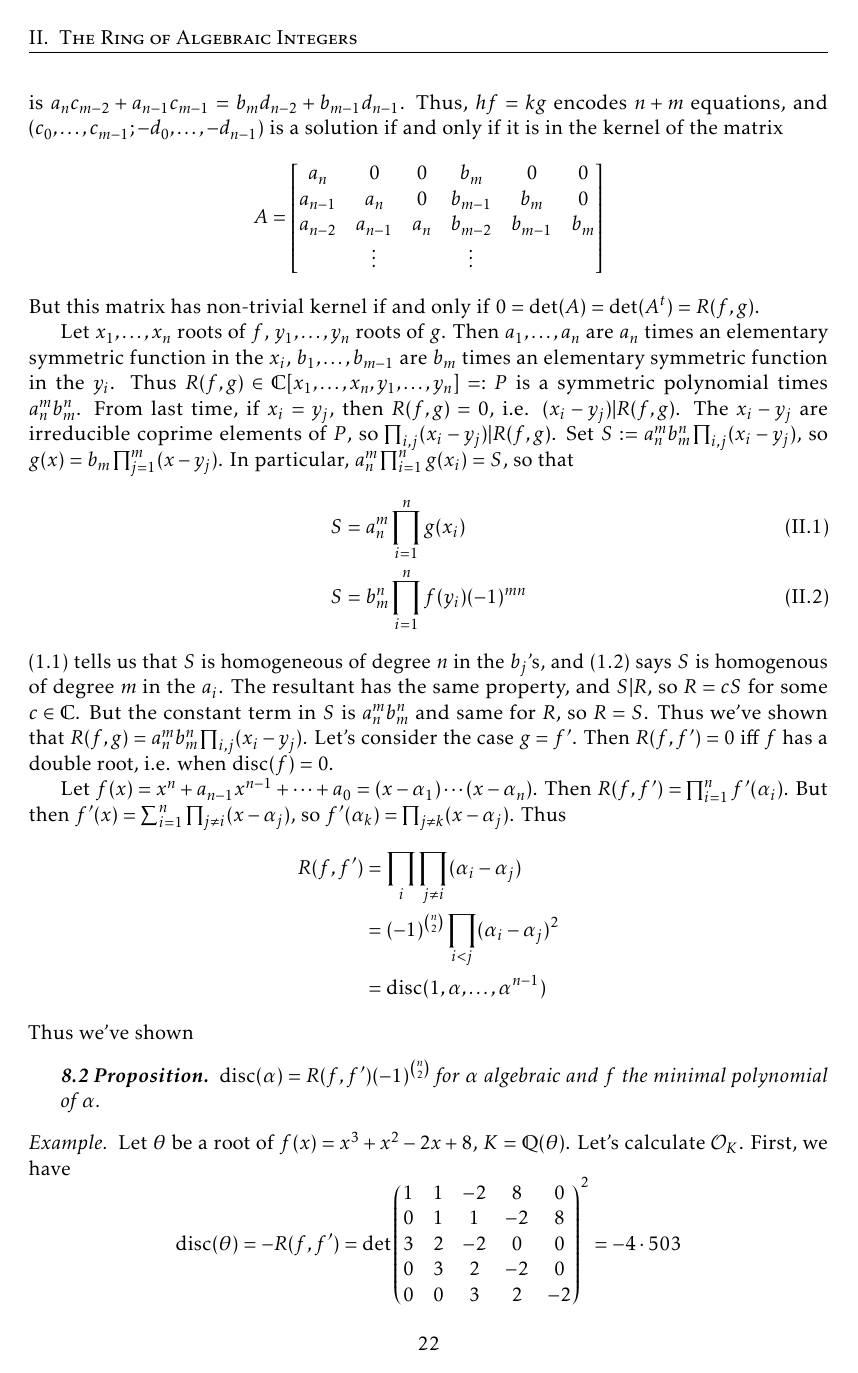
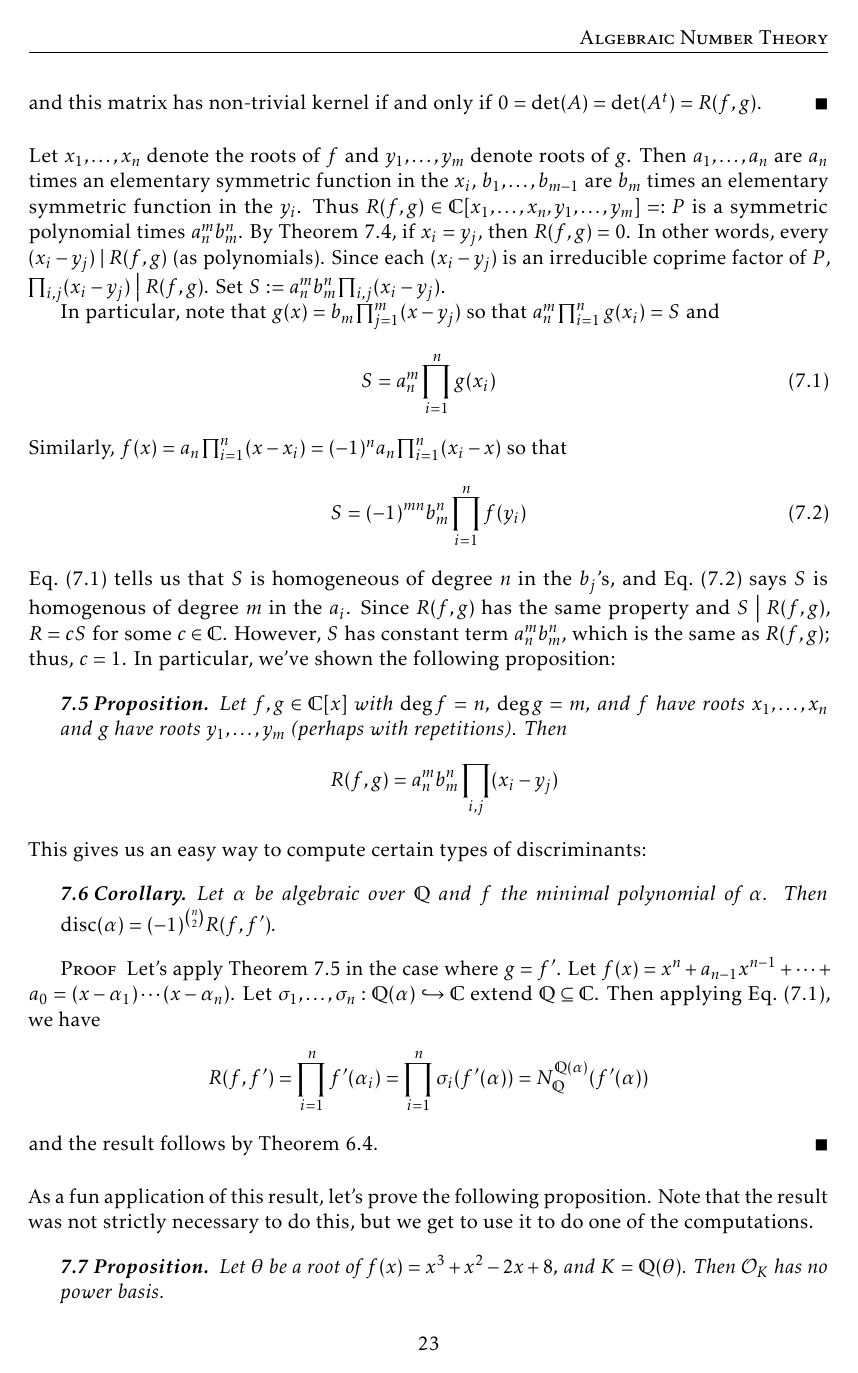
Before and after one commit to alexrutar/UWaterloo-Course-Notes, a LaTeX thesis (pmath_441_notes.tex): page 26 of 46 before the commit and page 27 of 46 after it. Compiled offline with pdfLaTeX.

Commit message:
finished ch 1,2

```diff
--- a/pmath_441_notes.tex
+++ b/pmath_441_notes.tex
@@ -38,6 +38,7 @@
 
 % proof implications
 \newcommand{\imp}[2]{($#1\Rightarrow#2$)\hspace{0.2cm}}
+\newcommand{\impe}[2]{($#1\Leftrightarrow#2$)\hspace{0.2cm}}
 \newcommand{\impr}{{($\Rightarrow$)\hspace{0.2cm}}}
 \newcommand{\impl}{{($\Leftarrow$)\hspace{0.2cm}}}
 
@@ -209,7 +210,7 @@
 \DeclareMathOperator{\Tr}{Tr}
 \DeclareMathOperator{\Frob}{Frob}
 \DeclareMathOperator{\Cl}{Cl}
-\usepackage{showkeys}
+% \usepackage{showkeys}
 
 
 % formatting -------------------------------------------------------------------
@@ -220,6 +221,9 @@
 \newcommand{\subject}{Algebraic Number Theory}
 \newcommand{\topic}{REPLACE}
 \newcommand{\semester}{Winter 2019}
+
+% Set equation numbering pattern
+\numberwithin{equation}{section}
 
 % Format Table of Contents
 \renewcommand{\thechapter}{\Roman{chapter}}
@@ -1470,4 +1526,51 @@ Equivalently, if $f,g\in\C[x]$, then $F(f,g)=0$ if and only if $f,g$ have a comm
+    and this matrix has non-trivial kernel if and only if $0=\det(A)=\det(A^t)=R(f,g)$.
+\end{proof}
+Let $x_1,\ldots,x_n$ denote the roots of $f$ and $y_1,\ldots,y_m$ denote roots of $g$.
+Then $a_1,\ldots,a_n$ are $a_n$ times an elementary symmetric function in the $x_i$, $b_1,\ldots,b_{m-1}$ are $b_m$ times an elementary symmetric function in the $y_i$.
+Thus $R(f,g)\in \C[x_1,\ldots,x_n,y_1,\ldots,y_m]=:P$ is a symmetric polynomial times $a_n^mb_m^n$.
+By \cref{prop:res}, if $x_i=y_j$, then $R(f,g)=0$.
+In other words, every $(x_i-y_j)\mid R(f,g)$ (as polynomials).
+Since each $(x_i-y_j)$ is an irreducible coprime factor of $P$, $\prod_{i,j}(x_i-y_j)\div R(f,g)$.
+Set $S:=a_n^mb_m^n\prod_{i,j}(x_i-y_j)$.
+
+In particular, note that $g(x)=b_m\prod_{j=1}^m(x-y_j)$ so that $a_n^m\prod_{i=1}^ng(x_i)=S$ and
+\begin{align}
+    S=a_n^m\prod_{i=1}^ng(x_i)\label{alg:S1}
+\end{align}
+Similarly, $f(x)=a_n\prod_{i=1}^n(x-x_i)=(-1)^na_n\prod_{i=1}^n(x_i-x)$ so that
+\begin{align}
+    S=(-1)^{mn}b_m^n\prod_{i=1}^nf(y_i)\label{alg:S2}
+\end{align}
+\cref{alg:S1} tells us that $S$ is homogeneous of degree $n$ in the $b_j$'s, and \cref{alg:S2} says $S$ is homogenous of degree $m$ in the $a_i$.
+Since $R(f,g)$ has the same property and $S\div R(f,g)$, $R=cS$ for some $c\in\C$.
+However, $S$ has constant term $a_n^mb_m^n$, which is the same as $R(f,g)$; thus, $c=1$.
+In particular, we've shown the following proposition:
+\begin{proposition}\label{prop:res-alt}
+    Let $f,g\in\C[x]$ with $\deg f=n$, $\deg g=m$, and $f$ have roots $x_1,\ldots,x_n$ and $g$ have roots $y_1,\ldots,y_m$ (perhaps with repetitions).
+    Then
+    \begin{equation*}
+        \displaystyle R(f,g)=a_n^mb_m^n\prod_{i,j}(x_i-y_j)
+    \end{equation*}
+\end{proposition}
+This gives us an easy way to compute certain types of discriminants:
+\begin{corollary}
+    Let $\alpha$ be algebraic over $\Q$ and $f$ the minimal polynomial of $\alpha$.
+    Then $\disc(\alpha)=(-1)^{\binom{n}{2}}R(f,f')$.
+\end{corollary}
+\begin{proof}
+    Let's apply \cref{prop:res-alt} in the case where $g=f'$.
+    Let $f(x)=x^n+a_{n-1}x^{n-1}+\cdots+a_0=(x-\alpha_1)\cdots(x-\alpha_n)$.
+    Let $\sigma_1,\ldots,\sigma_n:\Q(\alpha)\hto\C$ extend $\Q\subseteq\C$.
+    Then applying \cref{alg:S1}, we have
+    \begin{align*}
+        R(f,f')=\prod_{i=1}^n f'(\alpha_i)=\prod_{i=1}^n\sigma_i(f'(\alpha))=N_{\Q}^{\Q(\alpha)}(f'(\alpha))
+    \end{align*}
+    and the result follows by \cref{thm:disc-pb}.
+\end{proof}
+As a fun application of this result, let's prove the following proposition.
+Note that the result was not strictly necessary to do this, but we get to use it to do one of the computations.
 \begin{proposition}
-    $f$ and $g$ have a common root in $\C$ if and only if there exists $h,k\in\C[x]$ such that $hf=kg$ and $\deg(h)\leq m-1$, $\deg(k)\leq n-1$.
+    Let $\theta$ be a root of $f(x)=x^3+x^2-2x+8$, and $K=\Q(\theta)$.
+    Then $\mathcal{O}_K$ has no power basis.
 \end{proposition}
 \begin{proof}
@@ -1482,49 +1577,3 @@ Then we need to solve the system of equations $hf=kg$.
-For example, the $x^{n+m-2}$ coefficient on both sides is $a_nc_{m-2}+a_{n-1}c_{m-1}=b_md_{n-2}+b_{m-1}d_{n-1}$.
-Thus, $hf=kg$ encodes $n+m$ equations, and $(c_0,\ldots,c_{m-1};-d_0,\ldots,-d_{n-1})$ is a solution if and only if it is in the kernel of the matrix
-\begin{equation*}
-    A=
-    \begin{bmatrix}
-        a_n&0&0&b_m&0&0\\
-        a_{n-1}&a_n&0&b_{m-1}&b_m&0\\
-        a_{n-2}&a_{n-1}&a_n&b_{m-2}&b_{m-1}&b_m\\
-               &\vdots&&\vdots&
-    \end{bmatrix}
-\end{equation*}
-But this matrix has non-trivial kernel if and only if $0=\det(A)=\det(A^t)=R(f,g)$.
-
-Let $x_1,\ldots,x_n$ roots of $f$, $y_1,\ldots,y_n$ roots of $g$.
-Then $a_1,\ldots,a_n$ are $a_n$ times an elementary symmetric function in the $x_i$, $b_1,\ldots,b_{m-1}$ are $b_m$ times an elementary symmetric function in the $y_i$.
-Thus $R(f,g)\in \C[x_1,\ldots,x_n,y_1,\ldots,y_n]=:P$ is a symmetric polynomial times $a_n^mb_m^n$.
-From last time, if $x_i=y_j$, then $R(f,g)=0$, i.e. $(x_i-y_j)|R(f,g)$.
-The $x_i-y_j$ are irreducible coprime elements of $P$, so $\prod_{i,j}(x_i-y_j)|R(f,g)$.
-Set $S:=a_n^mb_m^n\prod_{i,j}(x_i-y_j)$, so $g(x)=b_m\prod_{j=1}^m(x-y_j)$.
-In particular, $a_n^m\prod_{i=1}^ng(x_i)=S$, so that
-\begin{align}
-    S&=a_n^m\prod_{i=1}^ng(x_i)\\
-    S&=b_m^n\prod_{i=1}^nf(y_i)(-1)^{mn}
-\end{align}
-(1.1) tells us that $S$ is homogeneous of degree $n$ in the $b_j$'s, and (1.2) says $S$ is homogenous of degree $m$ in the $a_i$.
-The resultant has the same property, and $S|R$, so $R=cS$ for some $c\in\C$.
-But the constant term in $S$ is $a_n^mb_m^n$ and same for $R$, so $R=S$.
-Thus we've shown that $R(f,g)=a_n^mb_m^n\prod_{i,j}(x_i-y_j)$.
-Let's consider the case $g=f'$.
-Then $R(f,f')=0$ iff $f$ has a double root, i.e. when $\disc(f)=0$.
-
-Let $f(x)=x^n+a_{n-1}x^{n-1}+\cdots+a_0=(x-\alpha_1)\cdots(x-\alpha_n)$.
-Then $R(f,f')=\prod_{i=1}^n f'(\alpha_i)$.
-But then $f'(x)=\sum_{i=1}^n\prod_{j\neq i}(x-\alpha_j)$, so $f'(\alpha_k)=\prod_{j\neq k}(x-\alpha_j)$.
-Thus
-\begin{align*}
-    R(f,f') &= \prod_{i}\prod_{j\neq i}(\alpha_i-\alpha_j)\\
-            &= (-1)^{\binom{n}{2}}\prod_{i<j}(\alpha_i-\alpha_j)^2\\
-            &= \disc(1,\alpha,\ldots,\alpha^{n-1})
-\end{align*}
-Thus we've shown
-\begin{proposition}
-    $\disc(\alpha)=R(f,f')(-1)^{\binom{n}{2}}$ for $\alpha$ algebraic and $f$ the minimal polynomial of $\alpha$.
-\end{proposition}
-\begin{example}
-    Let $\theta$ be a root of $f(x)=x^3+x^2-2x+8$, $K=\Q(\theta)$.
     Let's calculate $\mathcal{O}_K$.
     First, we have
     \begin{equation*}
@@ -1546 +1590,0 @@ Thus we've shown
-\end{example}
```
Also changed, not shown: pmath_441_notes.pdf, pmath_441_notes.tex (133 more changed lines).
